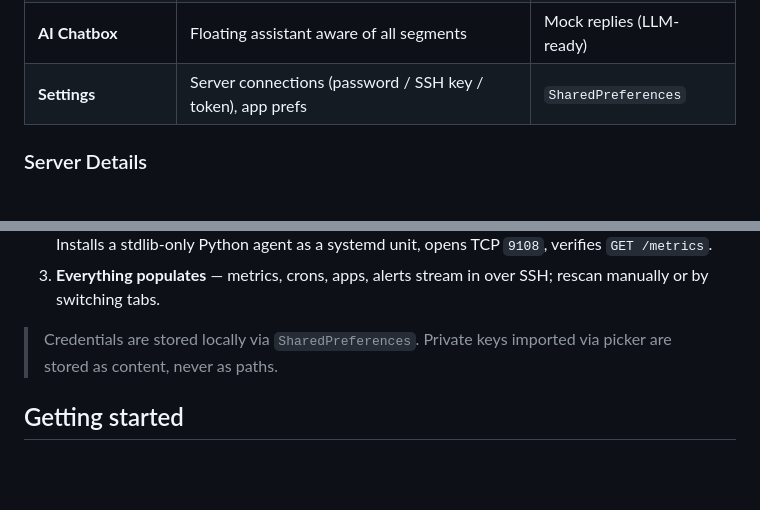
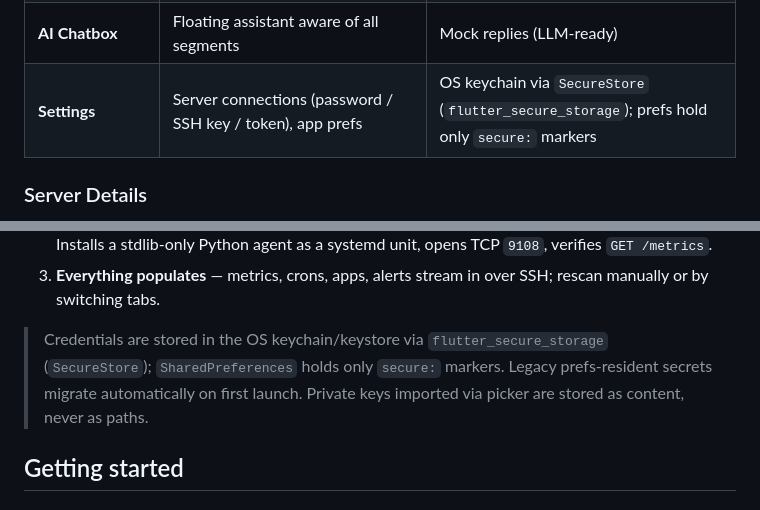
Before and after one commit to alfirus/mycontrolpanel, a Markdown page: README.md, 2 parts joined by grey strips. Drawn GitHub-style; blank space fills up the shorter version.

Commit message:
docs: credential-storage decision proposal (secure storage mandate) + README fix

```diff
--- a/README.md
+++ b/README.md
@@ -54,7 +54,7 @@ log-tail stream. All screens and models exist; API wiring is on the roadmap.
 | **Metrics & Uptime** | Latency p95 chart + Uptime/p95/Errors/Req-min KPIs | Agent + mock |
 | **Security Watch** | Findings with severity + category | Mock (API-ready) |
 | **AI Chatbox** | Floating assistant aware of all segments | Mock replies (LLM-ready) |
-| **Settings** | Server connections (password / SSH key / token), app prefs | `SharedPreferences` |
+| **Settings** | Server connections (password / SSH key / token), app prefs | OS keychain via `SecureStore` (`flutter_secure_storage`); prefs hold only `secure:` markers |
 
 ### Server Details
 
@@ -83,7 +83,9 @@ Cronjobs (each capped at 10 with a **View All** full-list screen), and Actions
 3. **Everything populates** — metrics, crons, apps, alerts stream in over SSH;
    rescan manually or by switching tabs.
 
-> Credentials are stored locally via `SharedPreferences`.
+> Credentials are stored in the OS keychain/keystore via `flutter_secure_storage`
+> (`SecureStore`); `SharedPreferences` holds only `secure:` markers.
+> Legacy prefs-resident secrets migrate automatically on first launch.
 > Private keys imported via picker are stored as content, never as paths.
 
 ## Getting started
```
Also changed, not shown: docs/decisions/001-credential-storage.md (added, +40 -0 lines).
